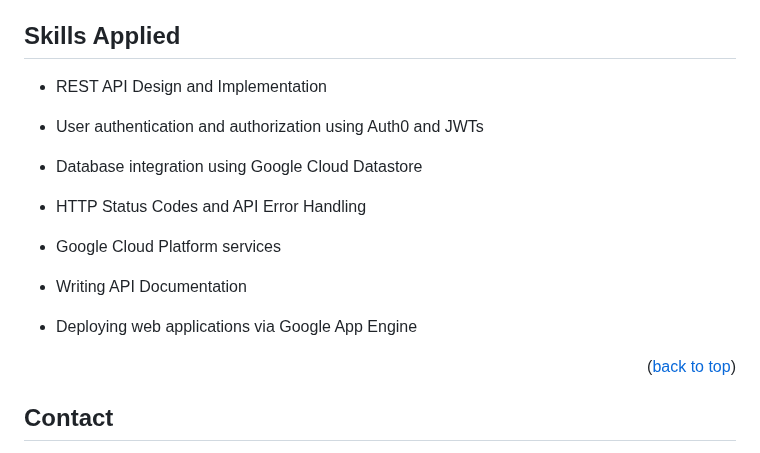
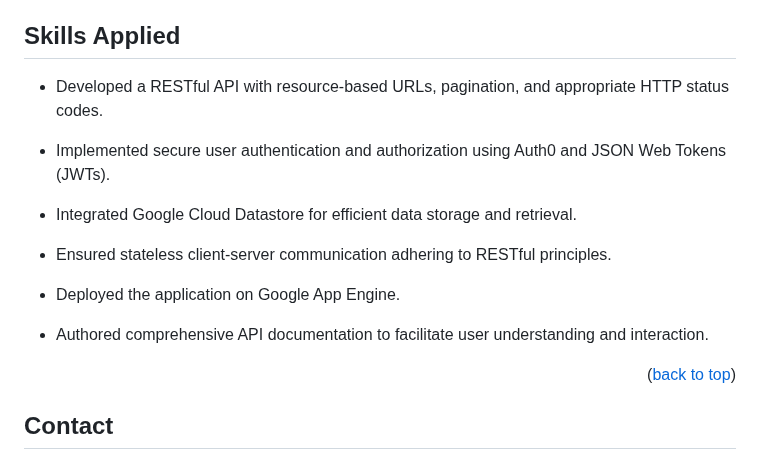
Before and after one commit to lubranoa/CS493-Portfolio-Project, a Markdown page: README.md, the part around the change. GitHub-like rendering.

Commit message:
Update skills section

```diff
--- a/README.md
+++ b/README.md
@@ -236,19 +236,17 @@ The following screenshots show the loading and removal of a Load onto and off of
 <!-- Skills Applied -->
 ## Skills Applied
 
-  - REST API Design and Implementation
+  - Developed a RESTful API with resource-based URLs, pagination, and appropriate HTTP status codes.
 
-  - User authentication and authorization using Auth0 and JWTs
+  - Implemented secure user authentication and authorization using Auth0 and JSON Web Tokens (JWTs).
 
-  - Database integration using Google Cloud Datastore
+  - Integrated Google Cloud Datastore for efficient data storage and retrieval.
 
-  - HTTP Status Codes and API Error Handling
+  - Ensured stateless client-server communication adhering to RESTful principles.
 
-  - Google Cloud Platform services
+  - Deployed the application on Google App Engine.
 
-  - Writing API Documentation
-
-  - Deploying web applications via Google App Engine
+  - Authored comprehensive API documentation to facilitate user understanding and interaction.
 
 <p align="right">(<a href="#readme-top">back to top</a>)</p>
 
```
